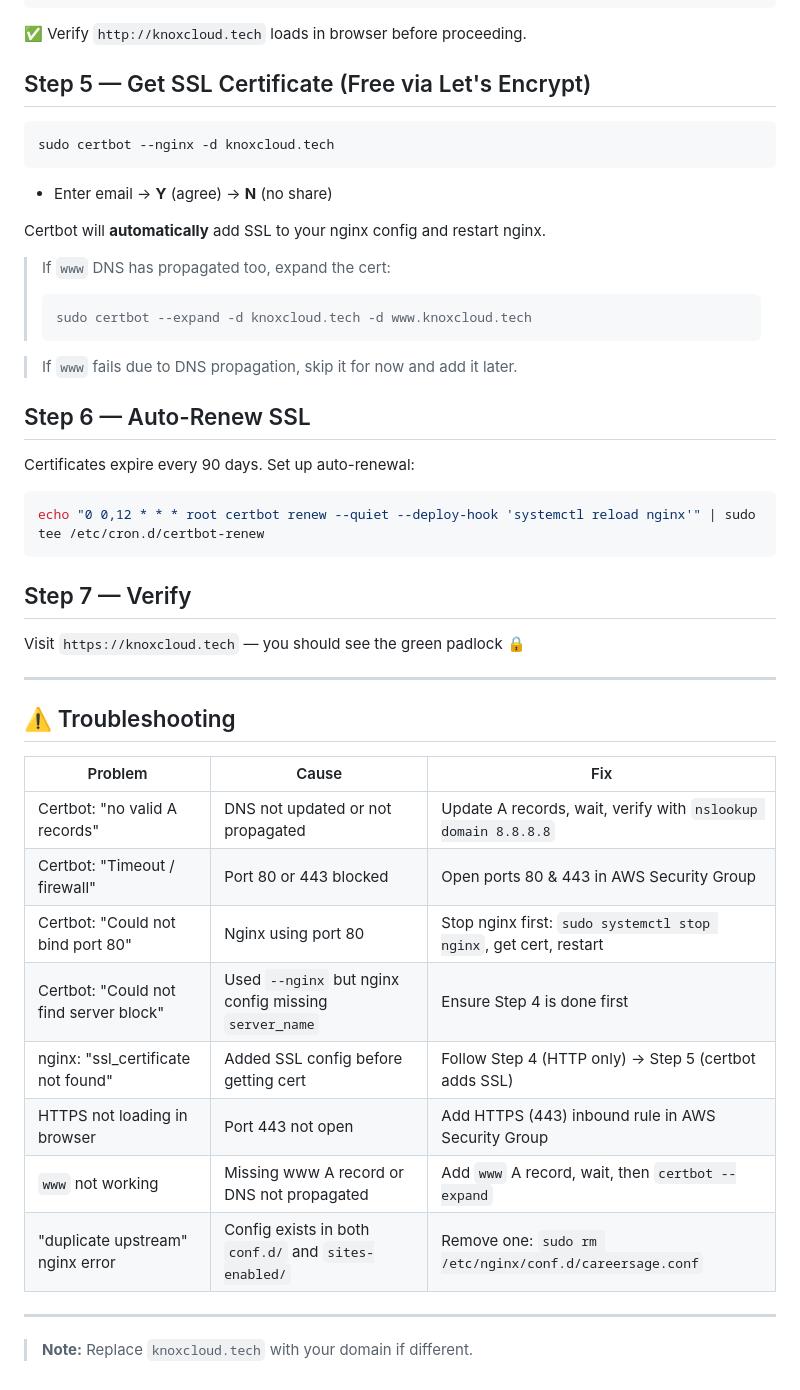
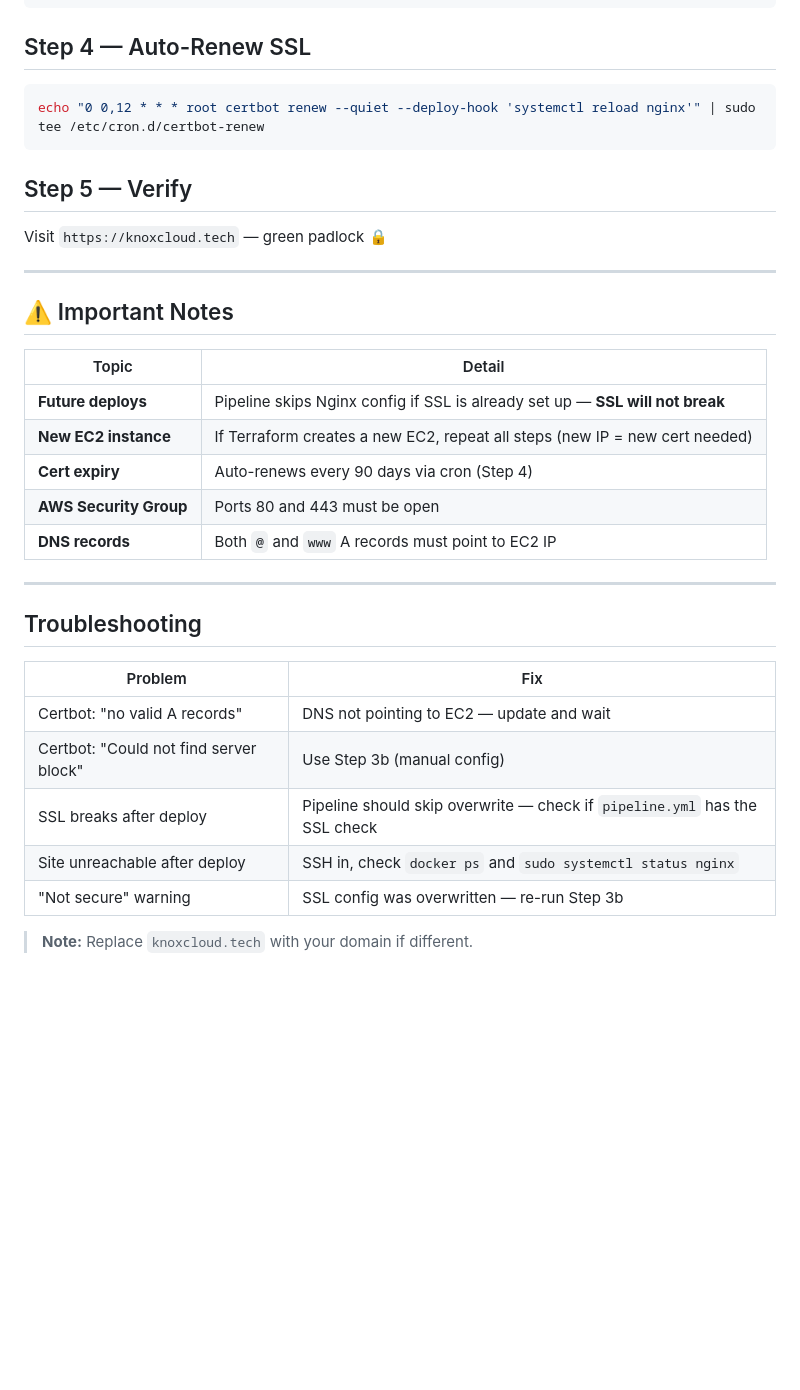
Before and after one commit to Rupeshs11/CareerSage, a Markdown page: ssl/ssl.md, the part around one of its changes. GitHub-like rendering; blank space fills up the shorter version.

````diff
--- a/ssl/ssl.md
+++ b/ssl/ssl.md
@@ -86,53 +88,38 @@ sudo rm -f /etc/nginx/sites-enabled/default
 sudo nginx -t && sudo systemctl restart nginx
 ```
 
-✅ Verify `http://knoxcloud.tech` loads in browser before proceeding.
-
-## Step 5 — Get SSL Certificate (Free via Let's Encrypt)
-
-```bash
-sudo certbot --nginx -d knoxcloud.tech
-```
-
-- Enter email → **Y** (agree) → **N** (no share)
-
-Certbot will **automatically** add SSL to your nginx config and restart nginx.
-
-> If `www` DNS has propagated too, expand the cert:
->
-> ```bash
-> sudo certbot --expand -d knoxcloud.tech -d www.knoxcloud.tech
-> ```
-
-> If `www` fails due to DNS propagation, skip it for now and add it later.
-
-## Step 6 — Auto-Renew SSL
-
-Certificates expire every 90 days. Set up auto-renewal:
+## Step 4 — Auto-Renew SSL
 
 ```bash
 echo "0 0,12 * * * root certbot renew --quiet --deploy-hook 'systemctl reload nginx'" | sudo tee /etc/cron.d/certbot-renew
 ```
 
-## Step 7 — Verify
+## Step 5 — Verify
 
-Visit `https://knoxcloud.tech` — you should see the green padlock 🔒
+Visit `https://knoxcloud.tech` — green padlock 🔒
 
 ---
 
-## ⚠️ Troubleshooting
+## ⚠️ Important Notes
 
-| Problem                                | Cause                                                 | Fix                                                              |
-| -------------------------------------- | ----------------------------------------------------- | ---------------------------------------------------------------- |
-| Certbot: "no valid A records"          | DNS not updated or not propagated                     | Update A records, wait, verify with `nslookup domain 8.8.8.8`    |
-| Certbot: "Timeout / firewall"          | Port 80 or 443 blocked                                | Open ports 80 & 443 in AWS Security Group                        |
-| Certbot: "Could not bind port 80"      | Nginx using port 80                                   | Stop nginx first: `sudo systemctl stop nginx`, get cert, restart |
-| Certbot: "Could not find server block" | Used `--nginx` but nginx config missing `server_name` | Ensure Step 4 is done first                                      |
-| nginx: "ssl_certificate not found"     | Added SSL config before getting cert                  | Follow Step 4 (HTTP only) → Step 5 (certbot adds SSL)            |
-| HTTPS not loading in browser           | Port 443 not open                                     | Add HTTPS (443) inbound rule in AWS Security Group               |
-| `www` not working                      | Missing www A record or DNS not propagated            | Add `www` A record, wait, then `certbot --expand`                |
-| "duplicate upstream" nginx error       | Config exists in both `conf.d/` and `sites-enabled/`  | Remove one: `sudo rm /etc/nginx/conf.d/careersage.conf`          |
+| Topic                  | Detail                                                                        |
+| ---------------------- | ----------------------------------------------------------------------------- |
+| **Future deploys**     | Pipeline skips Nginx config if SSL is already set up — **SSL will not break** |
+| **New EC2 instance**   | If Terraform creates a new EC2, repeat all steps (new IP = new cert needed)   |
+| **Cert expiry**        | Auto-renews every 90 days via cron (Step 4)                                   |
+| **AWS Security Group** | Ports 80 and 443 must be open                                                 |
+| **DNS records**        | Both `@` and `www` A records must point to EC2 IP                             |
 
 ---
 
+## Troubleshooting
+
+| Problem                                | Fix                                                                        |
+| -------------------------------------- | -------------------------------------------------------------------------- |
+| Certbot: "no valid A records"          | DNS not pointing to EC2 — update and wait                                  |
+| Certbot: "Could not find server block" | Use Step 3b (manual config)                                                |
+| SSL breaks after deploy                | Pipeline should skip overwrite — check if `pipeline.yml` has the SSL check |
+| Site unreachable after deploy          | SSH in, check `docker ps` and `sudo systemctl status nginx`                |
+| "Not secure" warning                   | SSL config was overwritten — re-run Step 3b                                |
+
 > **Note:** Replace `knoxcloud.tech` with your domain if different.
````
Also changed, not shown: other parts of ssl/ssl.md (+38 -36 lines).
